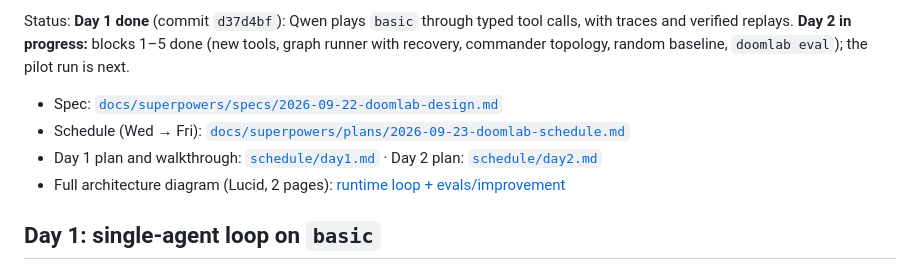
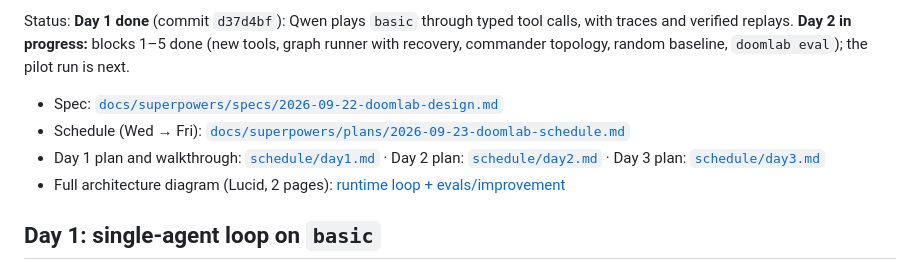
Before and after one commit to Irfan-Firosh/DoomLab, a Markdown page: README.md, the part around the change. Rendered like a GitHub page.

Commit message:
docs: add the day 3 plan
Day 3 covers the test run, correction review and the first improvement trial.

```diff
--- a/README.md
+++ b/README.md
@@ -6,7 +6,7 @@ Status: **Day 1 done** (commit `d37d4bf`): Qwen plays `basic` through typed tool
 
 - Spec: [`docs/superpowers/specs/2026-09-22-doomlab-design.md`](docs/superpowers/specs/2026-09-22-doomlab-design.md)
 - Schedule (Wed → Fri): [`docs/superpowers/plans/2026-09-23-doomlab-schedule.md`](docs/superpowers/plans/2026-09-23-doomlab-schedule.md)
-- Day 1 plan and walkthrough: [`schedule/day1.md`](schedule/day1.md) · Day 2 plan: [`schedule/day2.md`](schedule/day2.md)
+- Day 1 plan and walkthrough: [`schedule/day1.md`](schedule/day1.md) · Day 2 plan: [`schedule/day2.md`](schedule/day2.md) · Day 3 plan: [`schedule/day3.md`](schedule/day3.md)
 - Full architecture diagram (Lucid, 2 pages): [runtime loop + evals/improvement](https://lucid.app/lucidchart/cfc18bb2-f111-478e-a9fd-f9d1de1d6a1d/edit)
 
 ## Day 1: single-agent loop on `basic`
```
Also changed, not shown: schedule/day2.md (+1 -1 lines), schedule/day3.md (added, +137 -0 lines).
